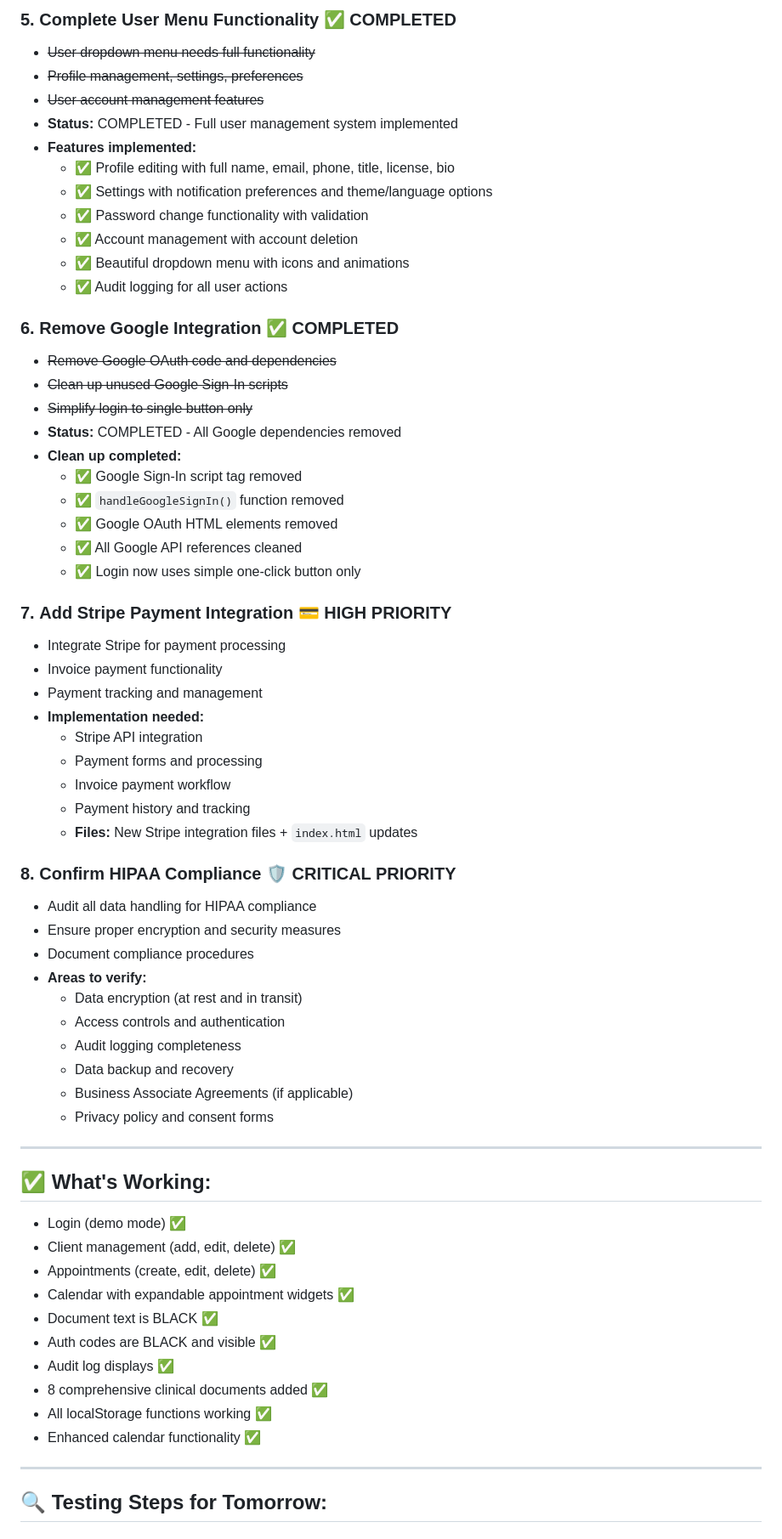
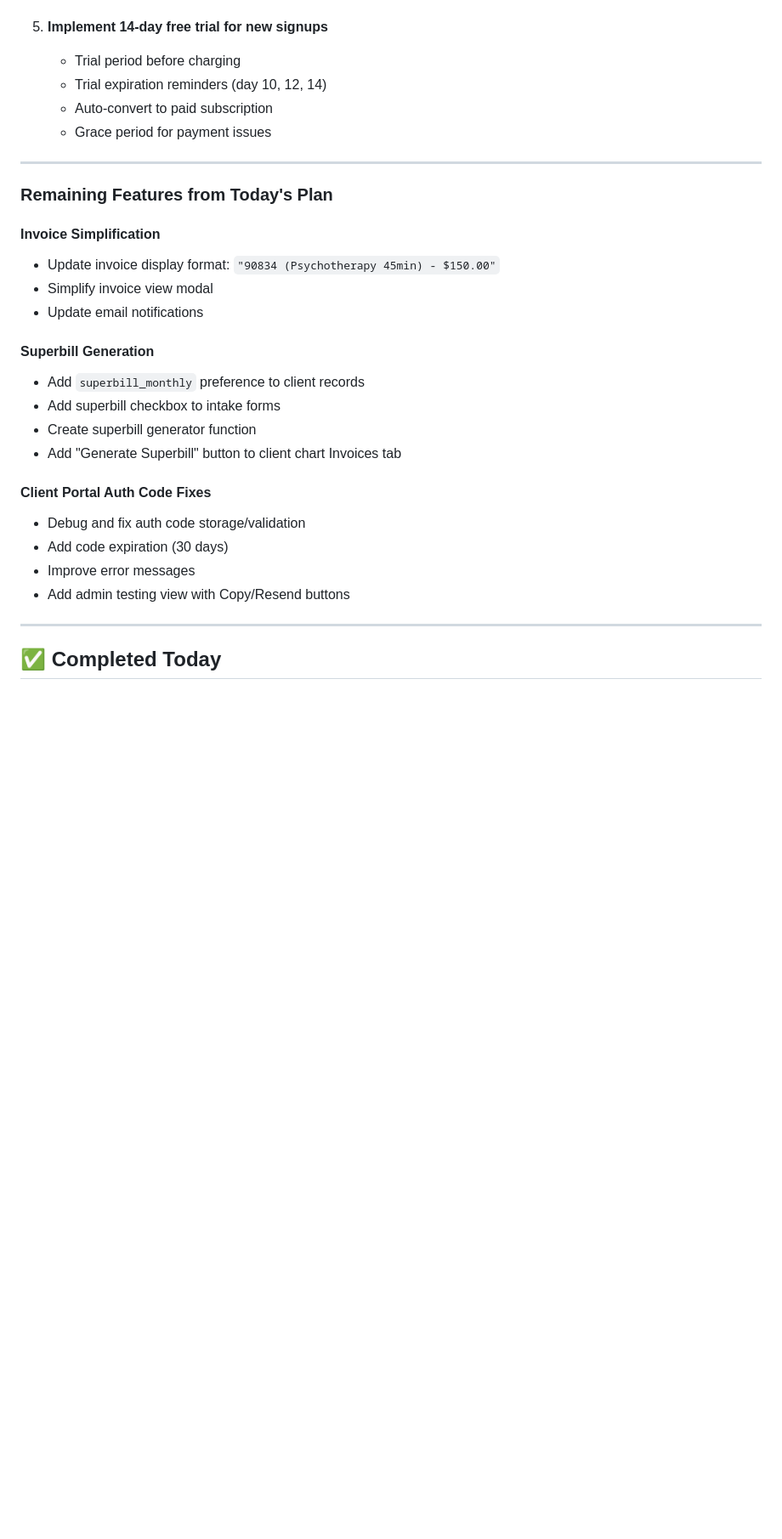
Before and after one commit to joeyRBH/ClinicalCanvasEHR, a Markdown page: TODO_TOMORROW.md, the part around the change printed below. Shown: that part at 85% size. Drawn GitHub-style; blank space fills up the shorter version.

Commit message:
Add tomorrow's work plan: subscription system and remaining features

```diff
--- a/TODO_TOMORROW.md
+++ b/TODO_TOMORROW.md
@@ -48,67 +31,31 @@
-### 5. **Complete User Menu Functionality** ✅ COMPLETED
-- ~~User dropdown menu needs full functionality~~
-- ~~Profile management, settings, preferences~~
-- ~~User account management features~~
-- **Status:** COMPLETED - Full user management system implemented
-- **Features implemented:**
-  - ✅ Profile editing with full name, email, phone, title, license, bio
-  - ✅ Settings with notification preferences and theme/language options
-  - ✅ Password change functionality with validation
-  - ✅ Account management with account deletion
-  - ✅ Beautiful dropdown menu with icons and animations
-  - ✅ Audit logging for all user actions
-
-### 6. **Remove Google Integration** ✅ COMPLETED
-- ~~Remove Google OAuth code and dependencies~~
-- ~~Clean up unused Google Sign-In scripts~~
-- ~~Simplify login to single button only~~
-- **Status:** COMPLETED - All Google dependencies removed
-- **Clean up completed:**
-  - ✅ Google Sign-In script tag removed
-  - ✅ `handleGoogleSignIn()` function removed
-  - ✅ Google OAuth HTML elements removed
-  - ✅ All Google API references cleaned
-  - ✅ Login now uses simple one-click button only
-
-### 7. **Add Stripe Payment Integration** 💳 HIGH PRIORITY
-- Integrate Stripe for payment processing
-- Invoice payment functionality
-- Payment tracking and management
-- **Implementation needed:**
-  - Stripe API integration
-  - Payment forms and processing
-  - Invoice payment workflow
-  - Payment history and tracking
-  - **Files:** New Stripe integration files + `index.html` updates
-
-### 8. **Confirm HIPAA Compliance** 🛡️ CRITICAL PRIORITY
-- Audit all data handling for HIPAA compliance
-- Ensure proper encryption and security measures
-- Document compliance procedures
-- **Areas to verify:**
-  - Data encryption (at rest and in transit)
-  - Access controls and authentication
-  - Audit logging completeness
-  - Data backup and recovery
-  - Business Associate Agreements (if applicable)
-  - Privacy policy and consent forms
+5. **Implement 14-day free trial for new signups**
+   - Trial period before charging
+   - Trial expiration reminders (day 10, 12, 14)
+   - Auto-convert to paid subscription
+   - Grace period for payment issues
 
 ---
 
-## ✅ What's Working:
+### **Remaining Features from Today's Plan**
 
-- Login (demo mode) ✅
-- Client management (add, edit, delete) ✅
-- Appointments (create, edit, delete) ✅
-- Calendar with expandable appointment widgets ✅
-- Document text is BLACK ✅
-- Auth codes are BLACK and visible ✅
-- Audit log displays ✅
-- 8 comprehensive clinical documents added ✅
-- All localStorage functions working ✅
-- Enhanced calendar functionality ✅
+#### **Invoice Simplification**
+- Update invoice display format: `"90834 (Psychotherapy 45min) - $150.00"`
+- Simplify invoice view modal
+- Update email notifications
+
+#### **Superbill Generation**
+- Add `superbill_monthly` preference to client records
+- Add superbill checkbox to intake forms
+- Create superbill generator function
+- Add "Generate Superbill" button to client chart Invoices tab
+
+#### **Client Portal Auth Code Fixes**
+- Debug and fix auth code storage/validation
+- Add code expiration (30 days)
+- Improve error messages
+- Add admin testing view with Copy/Resend buttons
 
 ---
 
-## 🔍 Testing Steps for Tomorrow:
+## ✅ **Completed Today**
 
```
Also changed, not shown: other parts of TODO_TOMORROW.md (+57 -117 lines).
